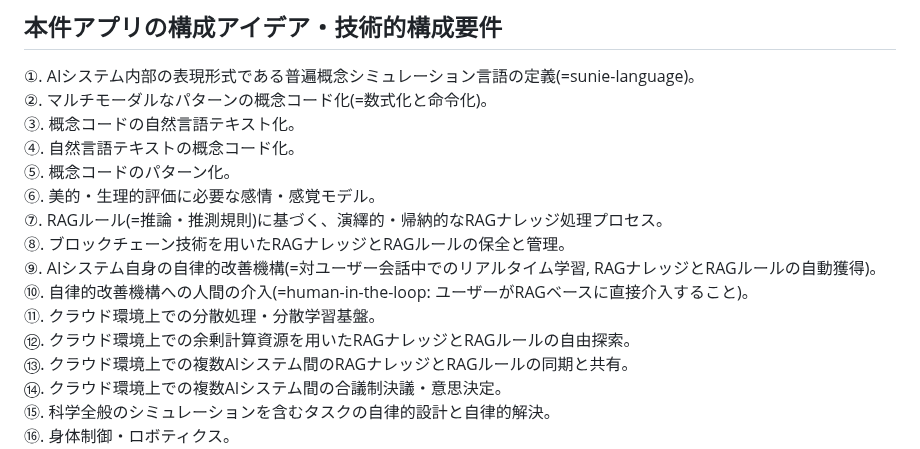
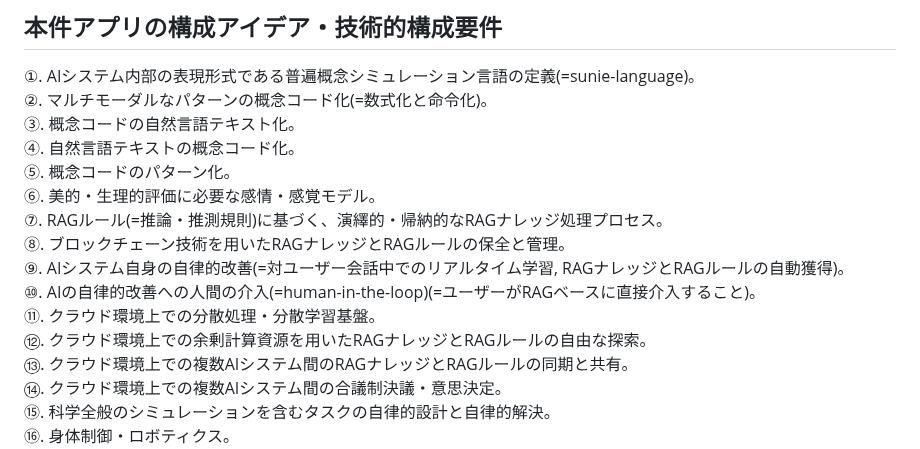
Before and after one commit to moriaki1983s-product/SUNIE, a Markdown page: README.md, the part around one of its changes. Rendered like a GitHub page.

```diff
--- a/README.md
+++ b/README.md
@@ -12,10 +12,10 @@
 ⑥. 美的・生理的評価に必要な感情・感覚モデル。
 ⑦. RAGルール(=推論・推測規則)に基づく、演繹的・帰納的なRAGナレッジ処理プロセス。
 ⑧. ブロックチェーン技術を用いたRAGナレッジとRAGルールの保全と管理。
-⑨. AIシステム自身の自律的改善機構(=対ユーザー会話中でのリアルタイム学習, RAGナレッジとRAGルールの自動獲得)。
-⑩. 自律的改善機構への人間の介入(=human-in-the-loop: ユーザーがRAGベースに直接介入すること)。
+⑨. AIシステム自身の自律的改善(=対ユーザー会話中でのリアルタイム学習, RAGナレッジとRAGルールの自動獲得)。
+⑩. AIの自律的改善への人間の介入(=human-in-the-loop)(=ユーザーがRAGベースに直接介入すること)。
 ⑪. クラウド環境上での分散処理・分散学習基盤。
-⑫. クラウド環境上での余剰計算資源を用いたRAGナレッジとRAGルールの自由探索。
+⑫. クラウド環境上での余剰計算資源を用いたRAGナレッジとRAGルールの自由な探索。
 ⑬. クラウド環境上での複数AIシステム間のRAGナレッジとRAGルールの同期と共有。
 ⑭. クラウド環境上での複数AIシステム間の合議制決議・意思決定。
 ⑮. 科学全般のシミュレーションを含むタスクの自律的設計と自律的解決。
```
Also changed, not shown: other parts of README.md (+1 -1 lines).
